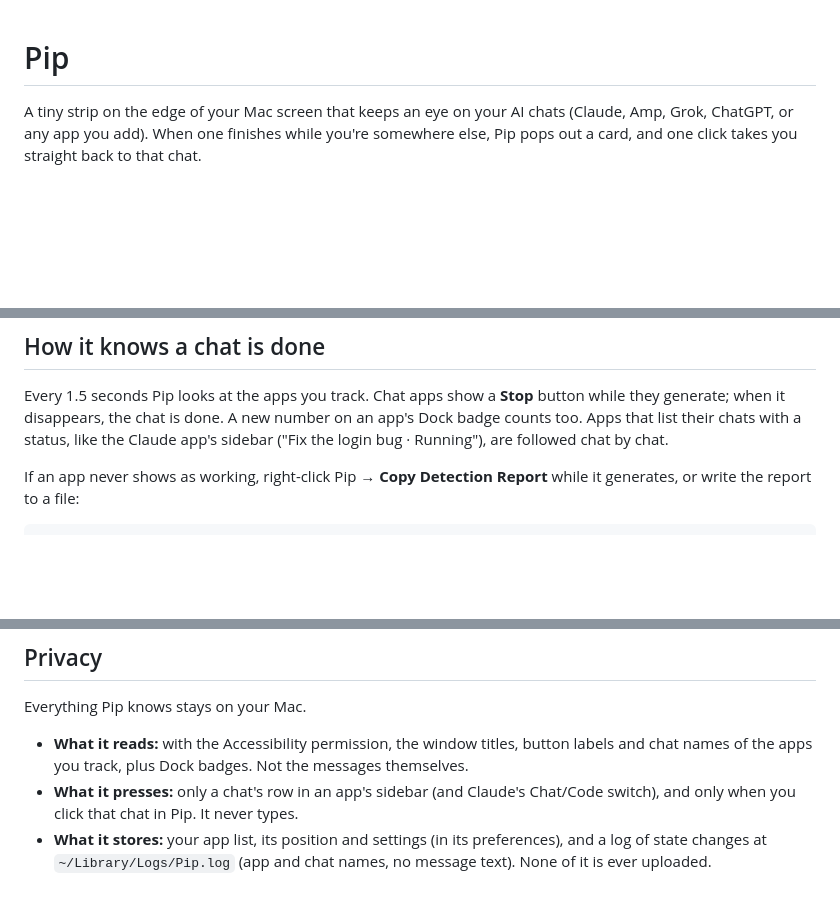
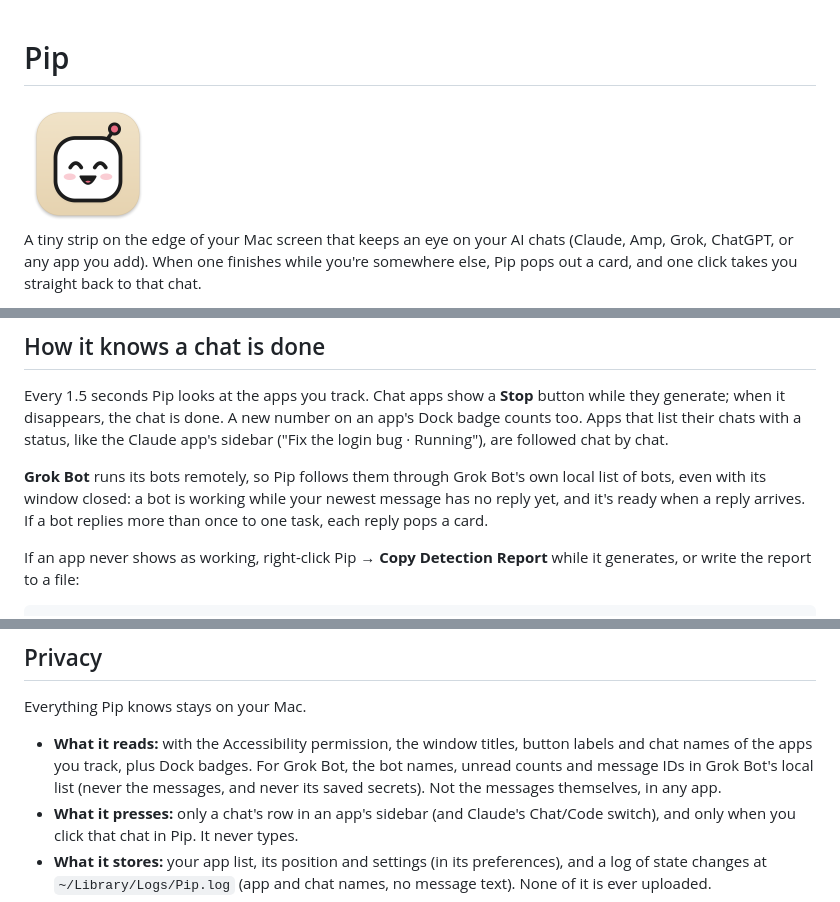
Before and after one commit to kingcloudsister/pip-buddy, a Markdown page: README.md, 3 parts joined by grey strips. GitHub-like rendering; pictures changed too: Tools/icon-preview.png (added); blank space fills up the shorter version.

````diff
--- a/README.md
+++ b/README.md
@@ -1,4 +1,6 @@
 # Pip
+
+<img src="Tools/icon-preview.png" width="128" alt="Pip's icon: a smiling square face with an antenna">
 
 A tiny strip on the edge of your Mac screen that keeps an eye on your AI chats (Claude, Amp, Grok, ChatGPT, or any app you add). When one finishes while you're somewhere else, Pip pops out a card, and one click takes you straight back to that chat.
 
@@ -37,6 +39,8 @@ A finished chat stays on the strip until you pick it back up, so a quick glance
 
 Every 1.5 seconds Pip looks at the apps you track. Chat apps show a **Stop** button while they generate; when it disappears, the chat is done. A new number on an app's Dock badge counts too. Apps that list their chats with a status, like the Claude app's sidebar ("Fix the login bug · Running"), are followed chat by chat.
 
+**Grok Bot** runs its bots remotely, so Pip follows them through Grok Bot's own local list of bots, even with its window closed: a bot is working while your newest message has no reply yet, and it's ready when a reply arrives. If a bot replies more than once to one task, each reply pops a card.
+
 If an app never shows as working, right-click Pip → **Copy Detection Report** while it generates, or write the report to a file:
 
 ```sh
@@ -58,7 +62,7 @@ curl -s "http://127.0.0.1:47321/done?app=My%20Agent&note=Tests%20pass&open=com.a
 
 Everything Pip knows stays on your Mac.
 
-- **What it reads:** with the Accessibility permission, the window titles, button labels and chat names of the apps you track, plus Dock badges. Not the messages themselves.
+- **What it reads:** with the Accessibility permission, the window titles, button labels and chat names of the apps you track, plus Dock badges. For Grok Bot, the bot names, unread counts and message IDs in Grok Bot's local list (never the messages, and never its saved secrets). Not the messages themselves, in any app.
 - **What it presses:** only a chat's row in an app's sidebar (and Claude's Chat/Code switch), and only when you click that chat in Pip. It never types.
 - **What it stores:** your app list, its position and settings (in its preferences), and a log of state changes at `~/Library/Logs/Pip.log` (app and chat names, no message text). None of it is ever uploaded.
 - **What goes over the internet:** only the update check, a plain request to GitHub for this repo's latest release, and the download when you install one. No account, no tracking. Turn it off in the right-click menu.
````
Also changed, not shown: 5 other files.
